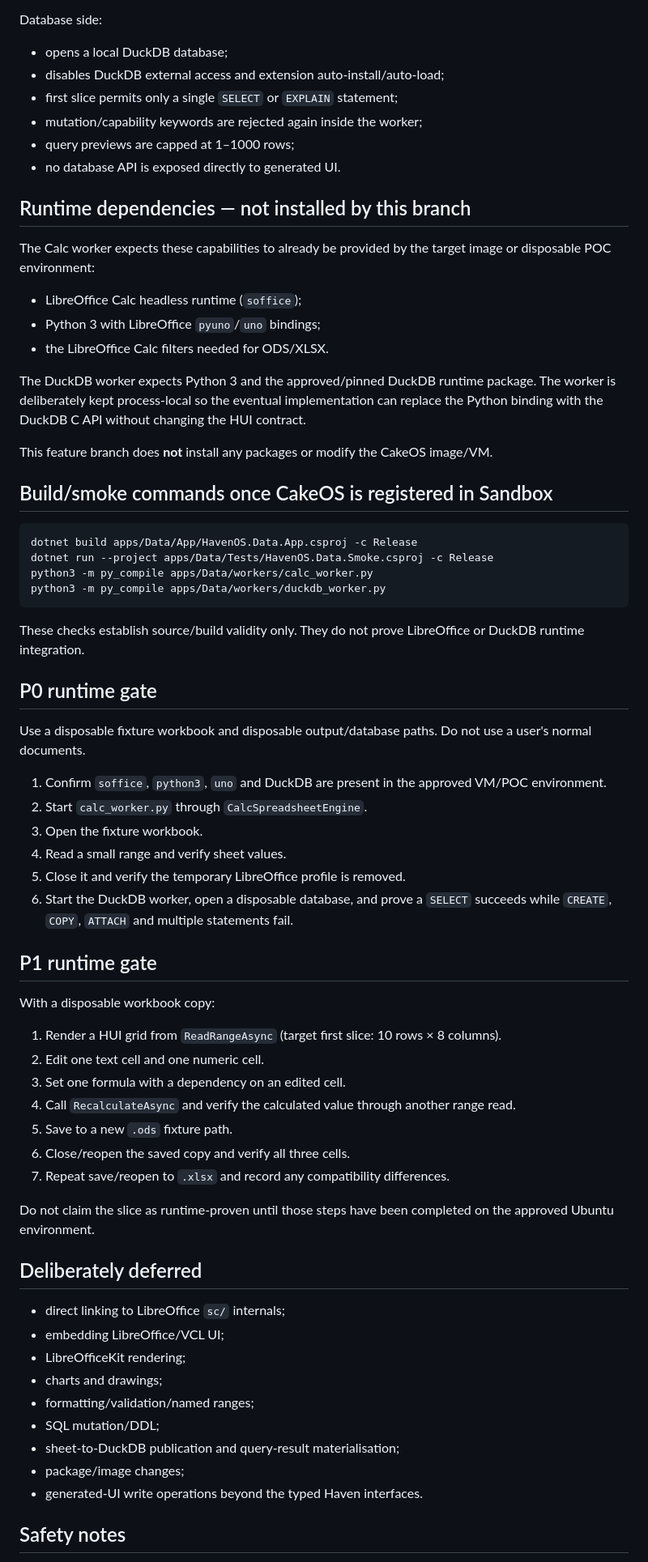
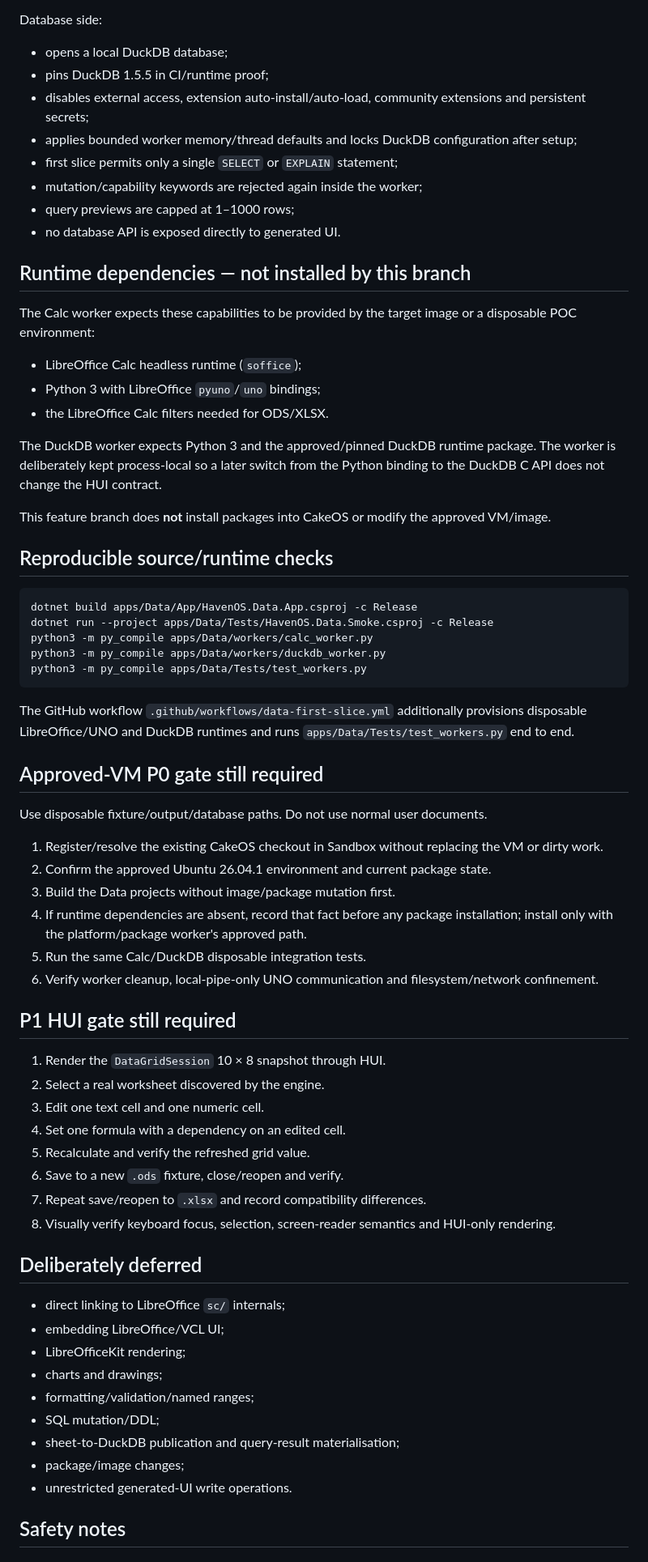
Before and after one commit to CroakyJake12/CakeOS, a Markdown page: apps/Data/README.md, the part around one of its changes. Shown at 81% size. Rendered like a GitHub page.

Commit message:
Record Haven Data runtime evidence

````diff
--- a/apps/Data/README.md
+++ b/apps/Data/README.md
@@ -43,7 +64,9 @@ Spreadsheet side:
 Database side:
 
 - opens a local DuckDB database;
-- disables DuckDB external access and extension auto-install/auto-load;
+- pins DuckDB 1.5.5 in CI/runtime proof;
+- disables external access, extension auto-install/auto-load, community extensions and persistent secrets;
+- applies bounded worker memory/thread defaults and locks DuckDB configuration after setup;
 - first slice permits only a single `SELECT` or `EXPLAIN` statement;
 - mutation/capability keywords are rejected again inside the worker;
 - query previews are capped at 1–1000 rows;
@@ -51,51 +74,49 @@ Database side:
 
 ## Runtime dependencies — not installed by this branch
 
-The Calc worker expects these capabilities to already be provided by the target image or disposable POC environment:
+The Calc worker expects these capabilities to be provided by the target image or a disposable POC environment:
 
 - LibreOffice Calc headless runtime (`soffice`);
 - Python 3 with LibreOffice `pyuno`/`uno` bindings;
 - the LibreOffice Calc filters needed for ODS/XLSX.
 
-The DuckDB worker expects Python 3 and the approved/pinned DuckDB runtime package. The worker is deliberately kept process-local so the eventual implementation can replace the Python binding with the DuckDB C API without changing the HUI contract.
+The DuckDB worker expects Python 3 and the approved/pinned DuckDB runtime package. The worker is deliberately kept process-local so a later switch from the Python binding to the DuckDB C API does not change the HUI contract.
 
-This feature branch does **not** install any packages or modify the CakeOS image/VM.
+This feature branch does **not** install packages into CakeOS or modify the approved VM/image.
 
-## Build/smoke commands once CakeOS is registered in Sandbox
+## Reproducible source/runtime checks
 
 ```bash
 dotnet build apps/Data/App/HavenOS.Data.App.csproj -c Release
 dotnet run --project apps/Data/Tests/HavenOS.Data.Smoke.csproj -c Release
 python3 -m py_compile apps/Data/workers/calc_worker.py
 python3 -m py_compile apps/Data/workers/duckdb_worker.py
+python3 -m py_compile apps/Data/Tests/test_workers.py
 ```
 
-These checks establish source/build validity only. They do not prove LibreOffice or DuckDB runtime integration.
+The GitHub workflow `.github/workflows/data-first-slice.yml` additionally provisions disposable LibreOffice/UNO and DuckDB runtimes and runs `apps/Data/Tests/test_workers.py` end to end.
 
-## P0 runtime gate
+## Approved-VM P0 gate still required
 
-Use a disposable fixture workbook and disposable output/database paths. Do not use a user's normal documents.
+Use disposable fixture/output/database paths. Do not use normal user documents.
 
-1. Confirm `soffice`, `python3`, `uno` and DuckDB are present in the approved VM/POC environment.
-2. Start `calc_worker.py` through `CalcSpreadsheetEngine`.
-3. Open the fixture workbook.
-4. Read a small range and verify sheet values.
-5. Close it and verify the temporary LibreOffice profile is removed.
-6. Start the DuckDB worker, open a disposable database, and prove a `SELECT` succeeds while `CREATE`, `COPY`, `ATTACH` and multiple statements fail.
+1. Register/resolve the existing CakeOS checkout in Sandbox without replacing the VM or dirty work.
+2. Confirm the approved Ubuntu 26.04.1 environment and current package state.
+3. Build the Data projects without image/package mutation first.
+4. If runtime dependencies are absent, record that fact before any package installation; install only with the platform/package worker's approved path.
+5. Run the same Calc/DuckDB disposable integration tests.
+6. Verify worker cleanup, local-pipe-only UNO communication and filesystem/network confinement.
 
-## P1 runtime gate
+## P1 HUI gate still required
 
-With a disposable workbook copy:
-
-1. Render a HUI grid from `ReadRangeAsync` (target first slice: 10 rows × 8 columns).
-2. Edit one text cell and one numeric cell.
-3. Set one formula with a dependency on an edited cell.
-4. Call `RecalculateAsync` and verify the calculated value through another range read.
-5. Save to a new `.ods` fixture path.
-6. Close/reopen the saved copy and verify all three cells.
-7. Repeat save/reopen to `.xlsx` and record any compatibility differences.
-
-Do not claim the slice as runtime-proven until those steps have been completed on the approved Ubuntu environment.
+1. Render the `DataGridSession` 10 × 8 snapshot through HUI.
+2. Select a real worksheet discovered by the engine.
+3. Edit one text cell and one numeric cell.
+4. Set one formula with a dependency on an edited cell.
+5. Recalculate and verify the refreshed grid value.
+6. Save to a new `.ods` fixture, close/reopen and verify.
+7. Repeat save/reopen to `.xlsx` and record compatibility differences.
+8. Visually verify keyboard focus, selection, screen-reader semantics and HUI-only rendering.
 
 ## Deliberately deferred
 
@@ -107,7 +128,7 @@ Do not claim the slice as runtime-proven until those steps have been completed o
 - SQL mutation/DDL;
 - sheet-to-DuckDB publication and query-result materialisation;
 - package/image changes;
-- generated-UI write operations beyond the typed Haven interfaces.
+- unrestricted generated-UI write operations.
 
 ## Safety notes
 
````
Also changed, not shown: other parts of apps/Data/README.md (+27 -6 lines).
